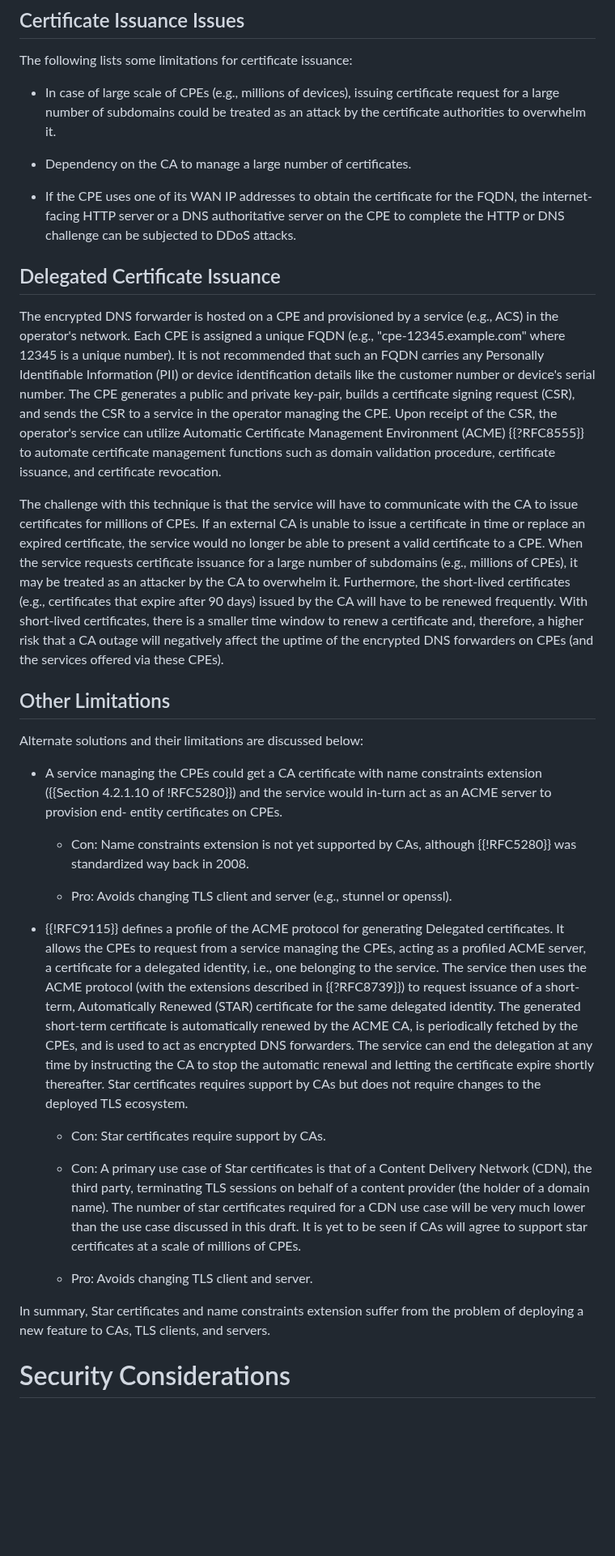
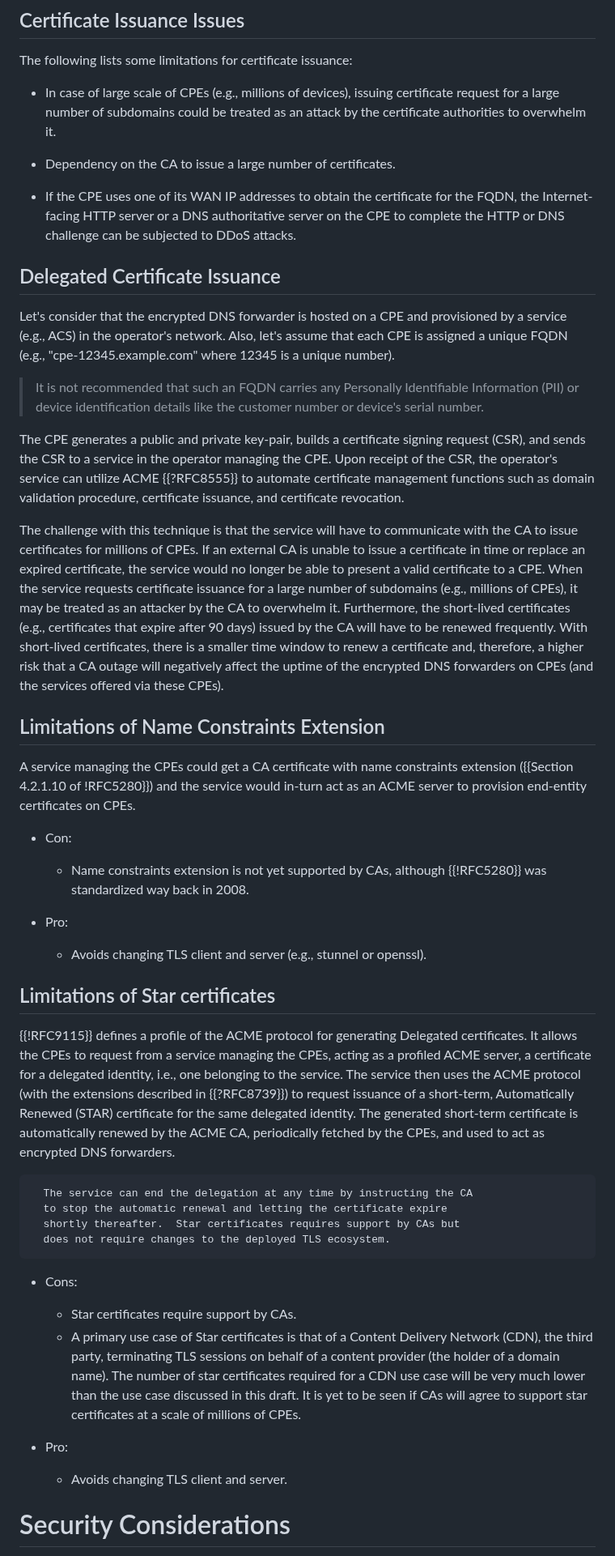
Before and after one commit to boucadair/encrypted-dns-forwarders, a Markdown page: draft-rbw-add-encrypted-dns-forwarders.md, the part around one of its changes. Shown at 81% size. Drawn GitHub-style; blank space fills up the shorter version.

```diff
--- a/draft-rbw-add-encrypted-dns-forwarders.md
+++ b/draft-rbw-add-encrypted-dns-forwarders.md
@@ -262,26 +262,28 @@ offerings with local services.
       be treated as an attack by the certificate authorities to
       overwhelm it.
 
-   *  Dependency on the CA to manage a large number of certificates.
+   *  Dependency on the CA to issue a large number of certificates.
 
    *  If the CPE uses one of its WAN IP addresses to obtain the
-      certificate for the FQDN, the internet-facing HTTP server or a DNS
+      certificate for the FQDN, the Internet-facing HTTP server or a DNS
       authoritative server on the CPE to complete the HTTP or DNS
       challenge can be subjected to DDoS attacks.
 
 ## Delegated Certificate Issuance
 
-   The encrypted DNS forwarder is hosted on a CPE and provisioned by a
-   service (e.g., ACS) in the operator's network.  Each CPE is assigned
+   Let's consider that the encrypted DNS forwarder is hosted on a CPE and provisioned by a
+   service (e.g., ACS) in the operator's network. Also, let's assume that each CPE is assigned
    a unique FQDN (e.g., "cpe-12345.example.com" where 12345 is a unique
-   number).  It is not recommended that such an FQDN carries any
+   number).
+
+   > It is not recommended that such an FQDN carries any
    Personally Identifiable Information (PII) or device identification
-   details like the customer number or device's serial number.  The CPE
-   generates a public and private key-pair, builds a certificate signing
+   details like the customer number or device's serial number.
+
+   The CPE generates a public and private key-pair, builds a certificate signing
    request (CSR), and sends the CSR to a service in the operator
    managing the CPE.  Upon receipt of the CSR, the operator's service
-   can utilize Automatic Certificate Management Environment (ACME)
-   {{?RFC8555}} to automate certificate management functions such as domain
+   can utilize ACME {{?RFC8555}} to automate certificate management functions such as domain
    validation procedure, certificate issuance, and certificate
    revocation.
 
@@ -299,38 +301,40 @@ offerings with local services.
    outage will negatively affect the uptime of the encrypted DNS
    forwarders on CPEs (and the services offered via these CPEs).
 
-## Other Limitations
+## Limitations of Name Constraints Extension
 
-   Alternate solutions and their limitations are discussed below:
+A service managing the CPEs could get a CA certificate with name
+      constraints extension ({{Section 4.2.1.10 of !RFC5280}}) and the
+      service would in-turn act as an ACME server to provision end-entity certificates on CPEs.
 
-   *  A service managing the CPEs could get a CA certificate with name
-      constraints extension ({{Section 4.2.1.10 of !RFC5280}}) and the
-      service would in-turn act as an ACME server to provision end-
-      entity certificates on CPEs.
-
-      -  Con: Name constraints extension is not yet supported by CAs,
+* Con:
+  + Name constraints extension is not yet supported by CAs,
          although {{!RFC5280}} was standardized way back in 2008.
 
-      -  Pro: Avoids changing TLS client and server (e.g., stunnel or
-         openssl).
+* Pro:
+  + Avoids changing TLS client and server (e.g., stunnel or openssl).
 
-   *  {{!RFC9115}} defines a profile of the ACME protocol for generating
+## Limitations of Star certificates
+
+{{!RFC9115}} defines a profile of the ACME protocol for generating
       Delegated certificates.  It allows the CPEs to request from a
       service managing the CPEs, acting as a profiled ACME server, a
       certificate for a delegated identity, i.e., one belonging to the
       service.  The service then uses the ACME protocol (with the
       extensions described in {{?RFC8739}}) to request issuance of a
-       short-term, Automatically Renewed (STAR) certificate for the same
+      short-term, Automatically Renewed (STAR) certificate for the same
       delegated identity.  The generated short-term certificate is
-      automatically renewed by the ACME CA, is periodically fetched by
-      the CPEs, and is used to act as encrypted DNS forwarders.  The
-      service can end the delegation at any time by instructing the CA
+      automatically renewed by the ACME CA, periodically fetched by
+      the CPEs, and used to act as encrypted DNS forwarders.
+
+      The service can end the delegation at any time by instructing the CA
       to stop the automatic renewal and letting the certificate expire
       shortly thereafter.  Star certificates requires support by CAs but
       does not require changes to the deployed TLS ecosystem.
 
-      -  Con: Star certificates require support by CAs.
-      -  Con: A primary use case of Star certificates is that of a
+* Cons:
+  + Star certificates require support by CAs.
+  + A primary use case of Star certificates is that of a
          Content Delivery Network (CDN), the third party, terminating
          TLS sessions on behalf of a content provider (the holder of a
          domain name).  The number of star certificates required for a
@@ -339,10 +343,8 @@ offerings with local services.
          agree to support star certificates at a scale of millions of
          CPEs.
 
-      -  Pro: Avoids changing TLS client and server.
-
-   In summary, Star certificates and name constraints extension suffer from
-   the problem of deploying a new feature to CAs, TLS clients, and servers.
+* Pro:
+  + Avoids changing TLS client and server.
 
 # Security Considerations
 
```
Also changed, not shown: other parts of draft-rbw-add-encrypted-dns-forwarders.md (+34 -35 lines).
